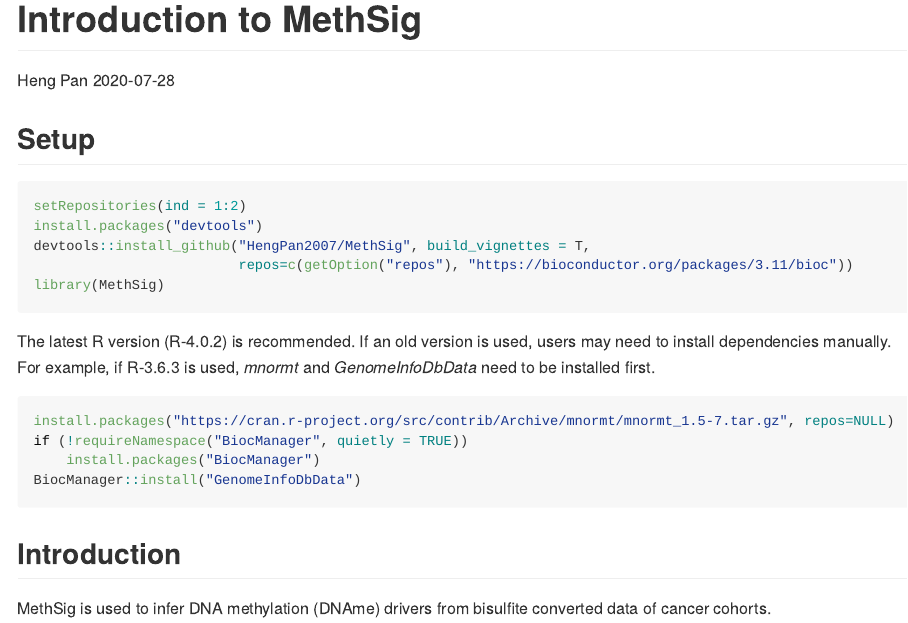
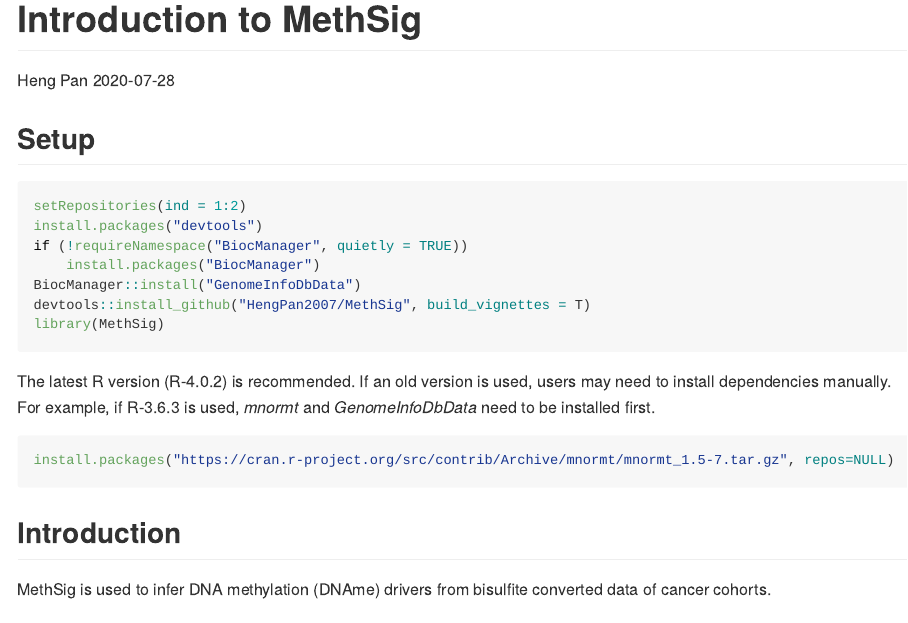
Before and after one commit to HengPan2007/MethSig, an R Markdown document (README.Rmd): the page in a window 1100 px wide, from its top. The pictures show the output file README.md that the author committed with the source, drawn offline in the style of GitHub; long lines of code are wrapped.

Commit message:
bioc3.11

````diff
--- a/README.Rmd
+++ b/README.Rmd
@@ -24,17 +24,16 @@ library(MethSig)
 ```{r, eval = F}
 setRepositories(ind = 1:2)
 install.packages("devtools")
-devtools::install_github("HengPan2007/MethSig", build_vignettes = T,
-                         repos=c(getOption("repos"), "https://bioconductor.org/packages/3.11/bioc"))
+if (!requireNamespace("BiocManager", quietly = TRUE))
+    install.packages("BiocManager")
+BiocManager::install("GenomeInfoDbData")
+devtools::install_github("HengPan2007/MethSig", build_vignettes = T)
 library(MethSig)
 ```
 
 The latest R version (R-4.0.2) is recommended. If an old version is used, users may need to install dependencies manually. For example, if R-3.6.3 is used, *mnormt* and *GenomeInfoDbData* need to be installed first.
 ```{r, eval = F}
 install.packages("https://cran.r-project.org/src/contrib/Archive/mnormt/mnormt_1.5-7.tar.gz", repos=NULL)
-if (!requireNamespace("BiocManager", quietly = TRUE))
-    install.packages("BiocManager")
-BiocManager::install("GenomeInfoDbData")
 ```
 
 ## Introduction
````
Also changed, not shown: vignettes/vignette.Rmd (+4 -5 lines), README.md.
